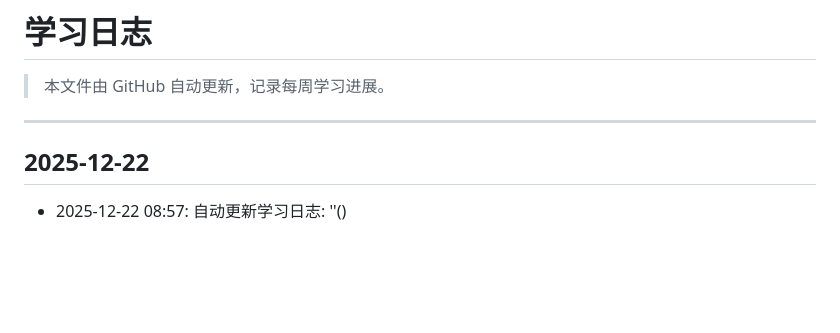
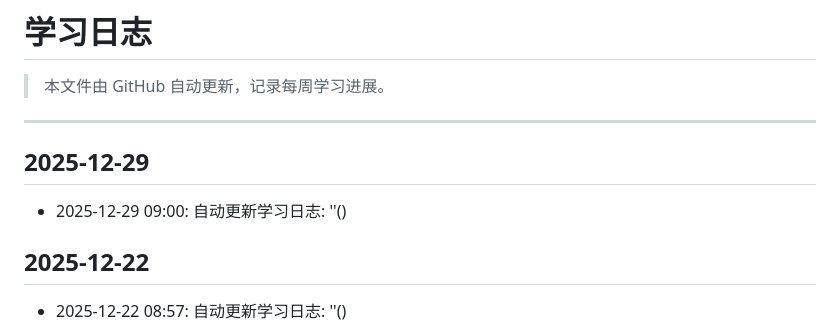
Before and after one commit to cybxiaohai/CS2025-Fall, a Markdown page: docs/学习日志.md, the part around the change. GitHub-like rendering; blank space fills up the shorter version.

Commit message:
自动更新学习日志: ''()

```diff
--- a/docs/学习日志.md
+++ b/docs/学习日志.md
@@ -3,6 +3,9 @@
 > 本文件由 GitHub 自动更新，记录每周学习进展。
 
 ---
+
+## 2025-12-29
+- 2025-12-29 09:00: 自动更新学习日志: ''()
 
 ## 2025-12-22
 - 2025-12-22 08:57: 自动更新学习日志: ''()
```
